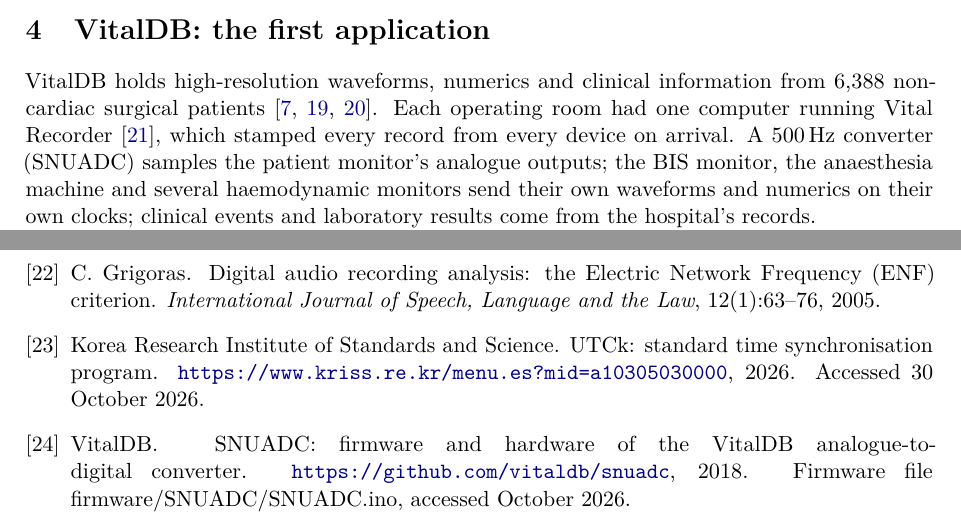
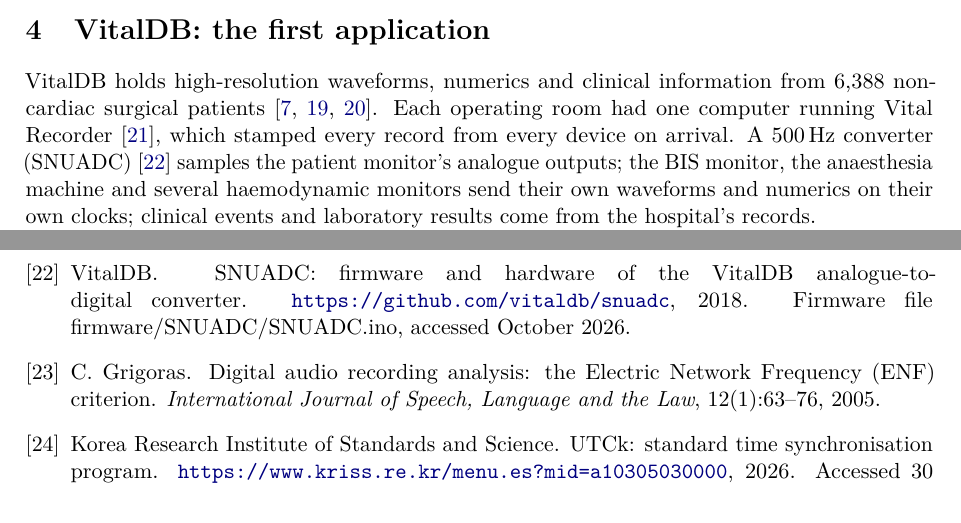
Before and after one commit to metrology-atlas/metrology-atlas-paper, a LaTeX paper (main.tex): two parts of pages 10 and 16 of 16, joined at a grey line, cut so that both start at the same text. Compiled offline with pdfLaTeX.

Commit message:
Section 4: cite the SNUADC source at its first mention
The SNUADC, whose sample clock is the working reference, is cited to its public firmware repository where Section 4 introduces it, as Vital Recorder is in the sentence before; the reference was already used in Table 4.

```diff
--- a/main.tex
+++ b/main.tex
@@ -464,7 +464,7 @@
 VitalDB holds high-resolution waveforms, numerics and clinical information from \fact{vitaldb.cases} non-cardiac surgical
 patients~\citep{lee2022vitaldb,lee2022vitaldb-physionet,pollard2026physionet}. Each operating room had one computer
 running Vital Recorder~\citep{lee2018vitalrecorder}, which stamped every record from every device on arrival. A
-500\,Hz converter (SNUADC) samples the patient monitor's analogue outputs; the BIS monitor, the anaesthesia machine
+500\,Hz converter (SNUADC)~\citep{snuadc} samples the patient monitor's analogue outputs; the BIS monitor, the anaesthesia machine
 and several haemodynamic monitors send their own waveforms and numerics on their own clocks; clinical events and
 laboratory results come from the hospital's records.
 
```
